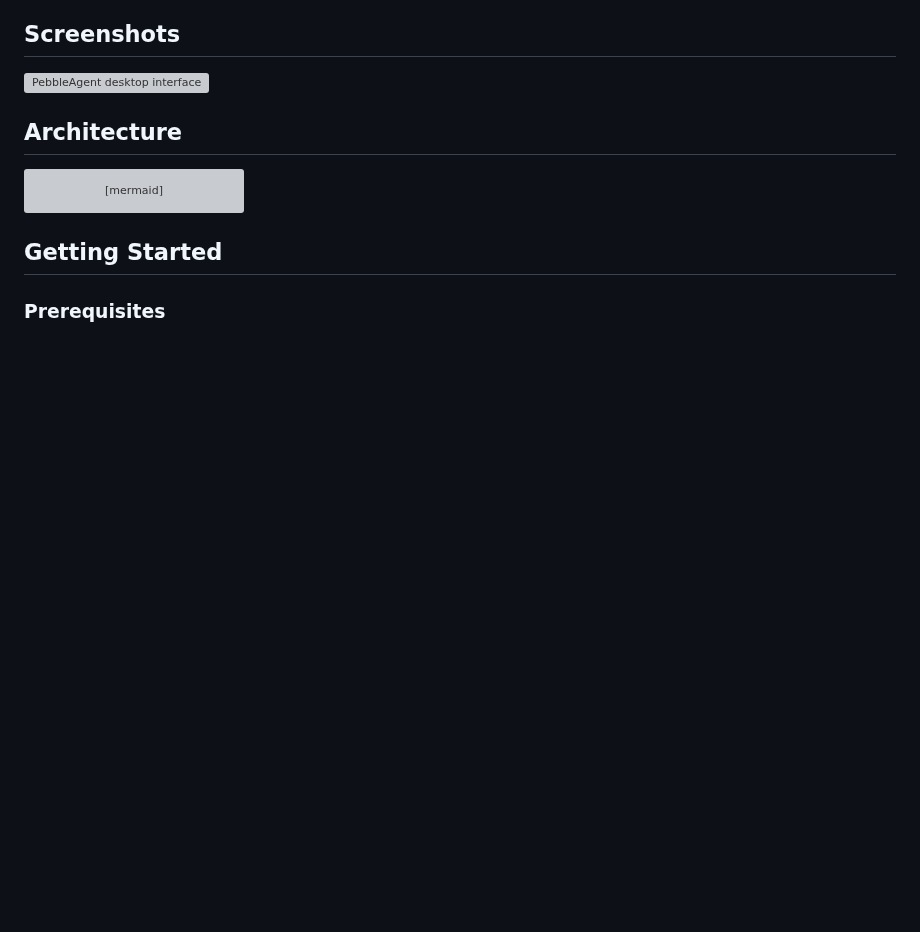
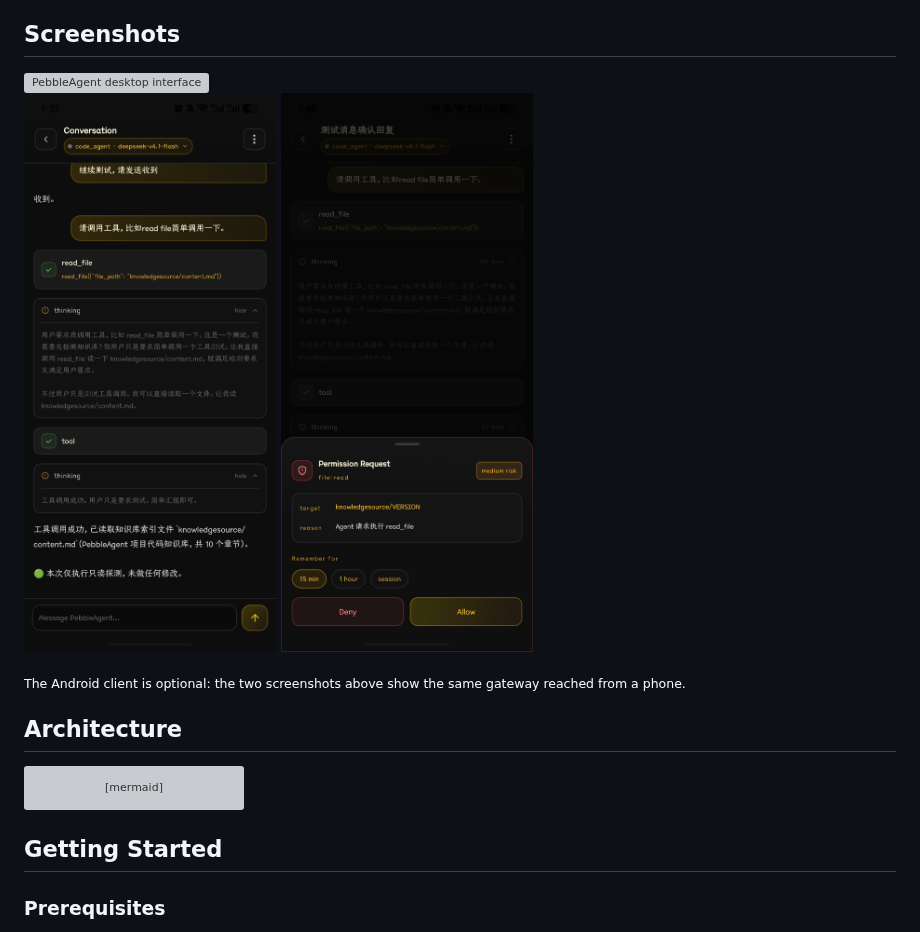
Before and after one commit to 5235aa-web/pebbleagent, a Markdown page: README.md, the part around the change. GitHub-like rendering; pictures changed too: assets/Screenshot_20261023_133317_com_pebbleagent_mobile_MainActivity.jpg (added), assets/Screenshot_20261023_134844_com_pebbleagent_mobile_MainActivity.jpg (added); blank space fills up the shorter version; grey boxes are pictures that could not be loaded.

```diff
--- a/README.md
+++ b/README.md
@@ -32,6 +32,13 @@
 ## Screenshots
 
 <img src="assets/screenshot-1.png" alt="PebbleAgent desktop interface" width="1000">
+
+<p>
+  <img src="assets/Screenshot_20261023_133317_com_pebbleagent_mobile_MainActivity.jpg" alt="PebbleAgent Android client" width="300">
+  <img src="assets/Screenshot_20261023_134844_com_pebbleagent_mobile_MainActivity.jpg" alt="PebbleAgent Android client, conversation view" width="300">
+</p>
+
+<p><sub>The Android client is optional: the two screenshots above show the same gateway reached from a phone.</sub></p>
 
 ## Architecture
 
```
Also changed, not shown: knowledgesource/10-Android-Client.md (+20 -6 lines), 2 other files.
